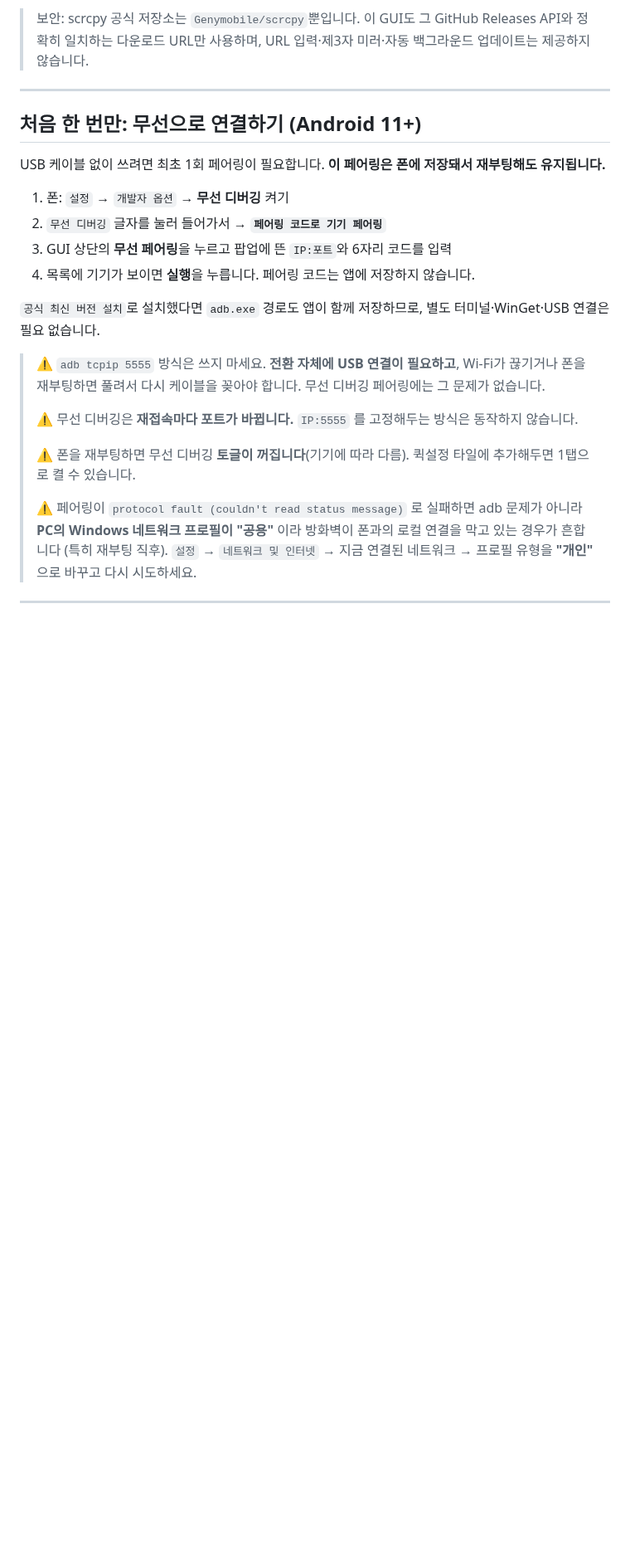
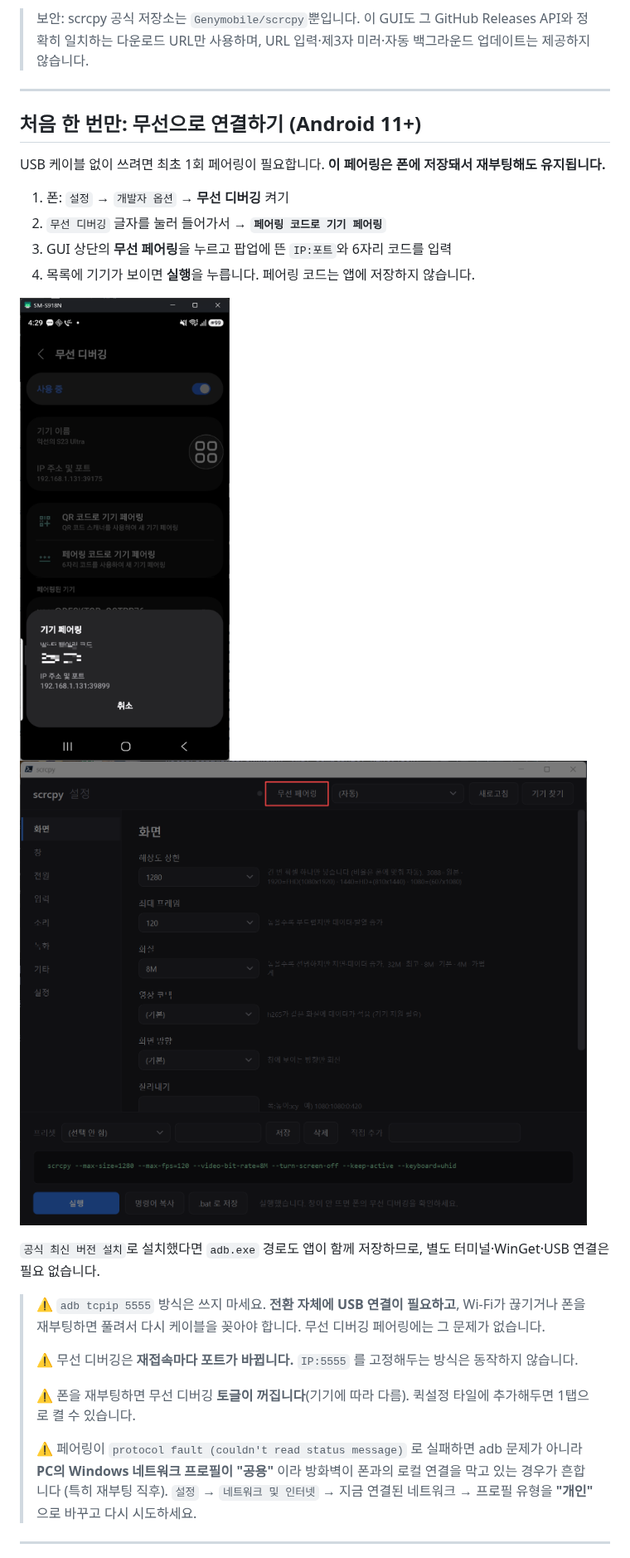
Before and after one commit to ai-blink/scrcpy-gui, a Markdown page: README.md, the part around the change. Shown at 83% size. Drawn GitHub-style; pictures changed too: assets/scrcpy-gui-wireless-pairing-button.png (added), assets/wireless-pairing-code-popup-redacted.png (added); blank space fills up the shorter version.

```diff
--- a/README.md
+++ b/README.md
@@ -70,6 +70,9 @@ USB 케이블 없이 쓰려면 최초 1회 페어링이 필요합니다. **이
 2. `무선 디버깅` 글자를 눌러 들어가서 → **`페어링 코드로 기기 페어링`**
 3. GUI 상단의 **무선 페어링**을 누르고 팝업에 뜬 `IP:포트`와 6자리 코드를 입력
 4. 목록에 기기가 보이면 **실행**을 누릅니다. 페어링 코드는 앱에 저장하지 않습니다.
+
+![Wi-Fi 페어링 코드 팝업 — 6자리 코드는 가리고 사설 IP:포트는 그대로 표시](assets/wireless-pairing-code-popup-redacted.png)
+![scrcpy 설정 GUI 상단바 — 무선 페어링 버튼 위치](assets/scrcpy-gui-wireless-pairing-button.png)
 
 `공식 최신 버전 설치`로 설치했다면 `adb.exe` 경로도 앱이 함께 저장하므로, 별도 터미널·WinGet·USB 연결은 필요 없습니다.
 
```
Also changed, not shown: guide-media/scrcpy-gui-wireless-pairing-button.png (added), guide-media/wireless-pairing-code-popup-redacted.png (added), 1 other file.
